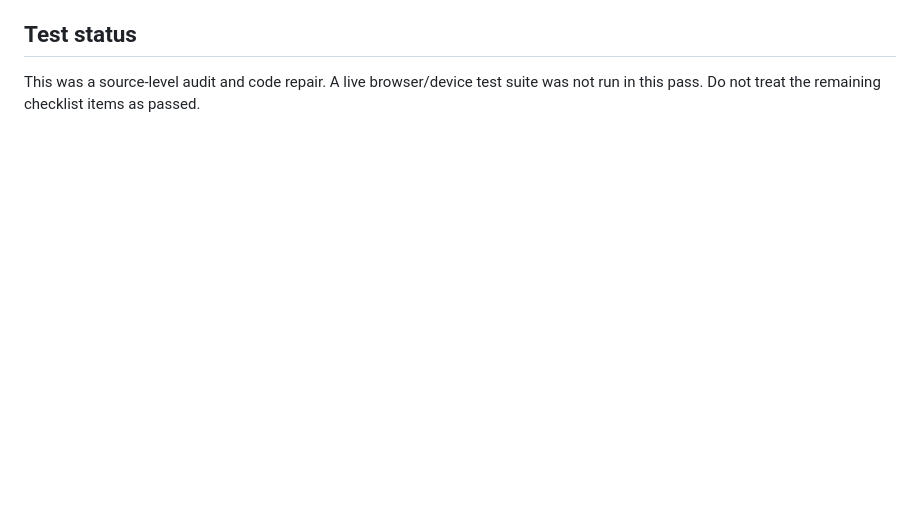
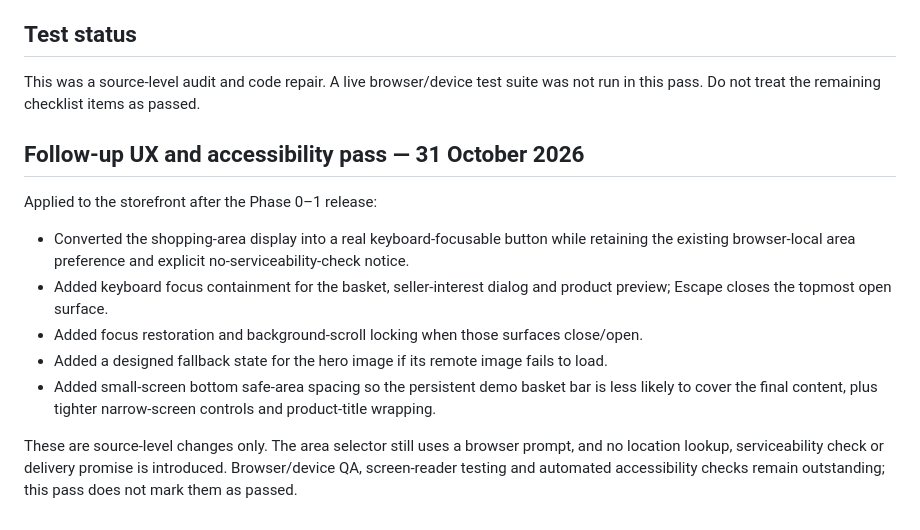
Before and after one commit to Ayanpal98/triprasa-marketplace, a Markdown page: docs/FRONTEND_AUDIT.md, the part around the change. GitHub-like rendering; blank space fills up the shorter version.

Commit message:
Document Triprasa follow-up UX accessibility pass

```diff
--- a/docs/FRONTEND_AUDIT.md
+++ b/docs/FRONTEND_AUDIT.md
@@ -34,3 +34,15 @@ Repository pages and project guidance reviewed:
 
 ## Test status
 This was a source-level audit and code repair. A live browser/device test suite was not run in this pass. Do not treat the remaining checklist items as passed.
+
+
+## Follow-up UX and accessibility pass — 31 October 2026
+
+Applied to the storefront after the Phase 0–1 release:
+- Converted the shopping-area display into a real keyboard-focusable button while retaining the existing browser-local area preference and explicit no-serviceability-check notice.
+- Added keyboard focus containment for the basket, seller-interest dialog and product preview; Escape closes the topmost open surface.
+- Added focus restoration and background-scroll locking when those surfaces close/open.
+- Added a designed fallback state for the hero image if its remote image fails to load.
+- Added small-screen bottom safe-area spacing so the persistent demo basket bar is less likely to cover the final content, plus tighter narrow-screen controls and product-title wrapping.
+
+These are source-level changes only. The area selector still uses a browser prompt, and no location lookup, serviceability check or delivery promise is introduced. Browser/device QA, screen-reader testing and automated accessibility checks remain outstanding; this pass does not mark them as passed.
```
